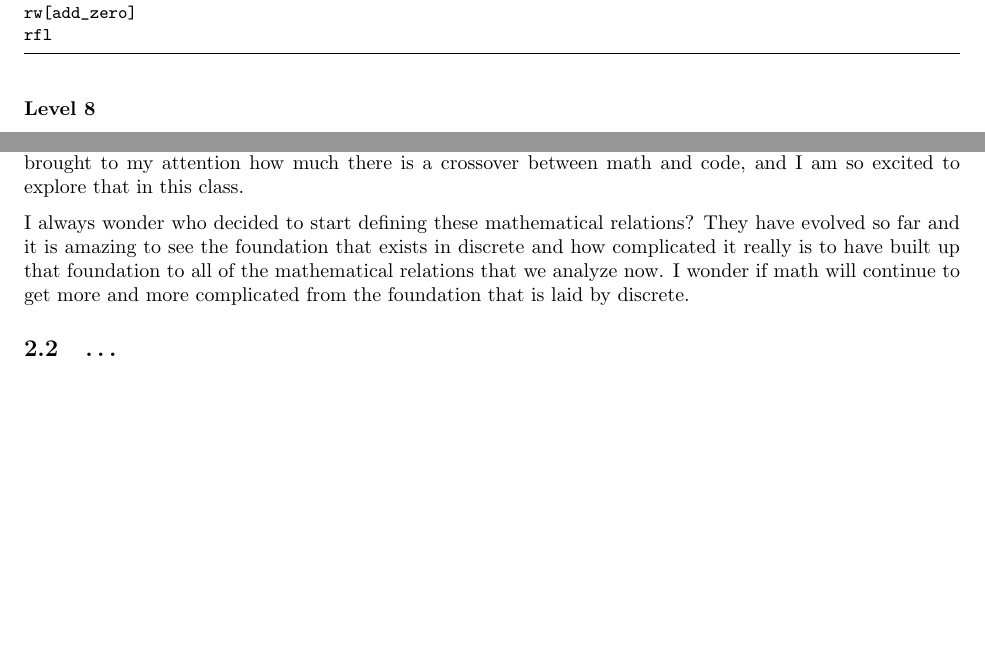
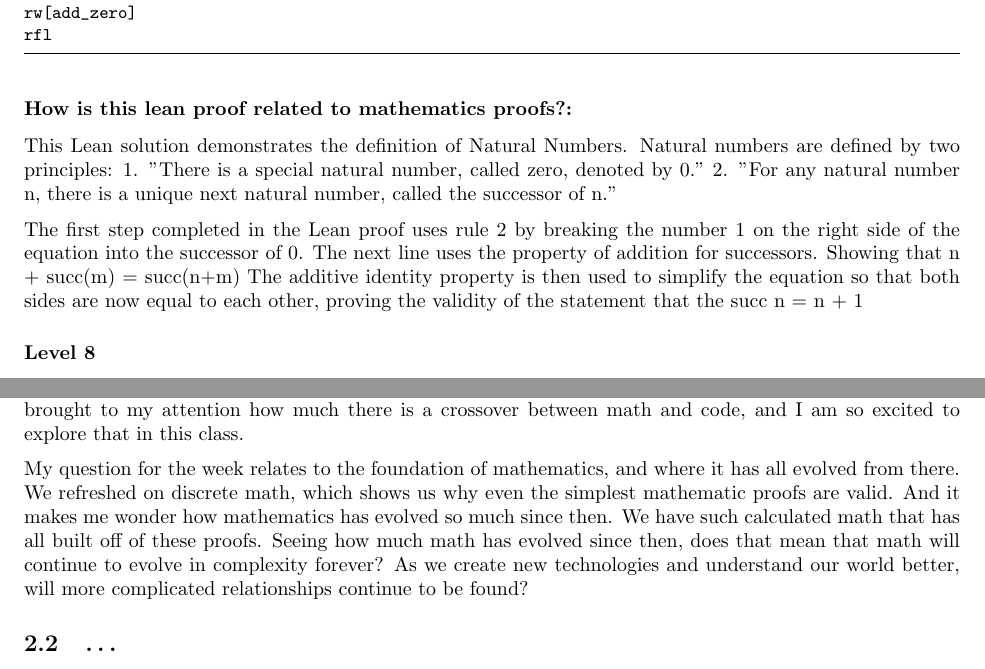
Before and after one commit to egarof00/PLReport, a LaTeX paper (Report/report.tex): two parts of pages 2 and 3 of 3, joined at a grey line, cut so that both start at the same text, the shorter picture padded with empty space. Compiled offline with pdfLaTeX.

Commit message:
Updating week 1 notes

```diff
--- a/Report/report.tex
+++ b/Report/report.tex
@@ -127,6 +132,18 @@ rw[add_succ]
 rw[add_zero]
 rfl
 \end{lstlisting}
+\subsubsection*{How is this lean proof related to mathematics proofs?:}
+This Lean solution demonstrates the definition of Natural Numbers.
+Natural numbers are defined by two principles:
+1. "There is a special natural number, called zero, denoted by 0."
+2. "For any natural number n, there is a unique next natural number, called
+the successor of n."
+
+The first step completed in the Lean proof uses rule 2 by breaking the number
+1 on the right side of the equation into the successor of 0.
+The next line uses the property of addition for successors. Showing that n + succ(m) = succ(n+m)
+The additive identity property is then used to simplify the equation so that both sides are now
+equal to each other, proving the validity of the statement that the succ n = n + 1
 \subsubsection*{Level 8}
 Goal: 2 + 2 = 4
 
@@ -172,8 +189,10 @@ the various ways that you can derive the same solutions.
 This week provided me with a good refresher of the discrete mathematics class that I took a while ago. It brought to my attention how much
 there is a crossover between math and code, and I am so excited to explore that in this class.
 
-I always wonder who decided to start defining these mathematical relations? They have evolved so far and it is amazing to see the foundation that exists in discrete and how complicated it really is to have built up that foundation to all of the mathematical relations that we analyze now. I wonder if math will continue to get more and more complicated from the foundation that is laid by discrete.
-
+My question for the week relates to the foundation of mathematics, and where it has all evolved from there. We refreshed on discrete math,
+which shows us why even the simplest mathematic proofs are valid. And it makes me wonder how mathematics has evolved so much since then. We have
+such calculated math that has all built off of these proofs. Seeing how much math has evolved since then, does that mean that math will continue to
+evolve in complexity forever? As we create new technologies and understand our world better, will more complicated relationships continue to be found?
 \subsection{\ldots}
 
 \ldots
```
Also changed, not shown: Report/report.pdf, Report/report.tex (7 more changed lines).
